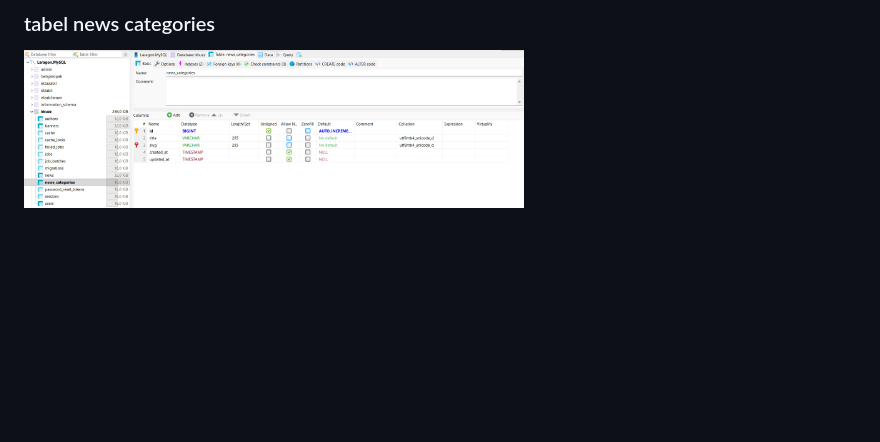
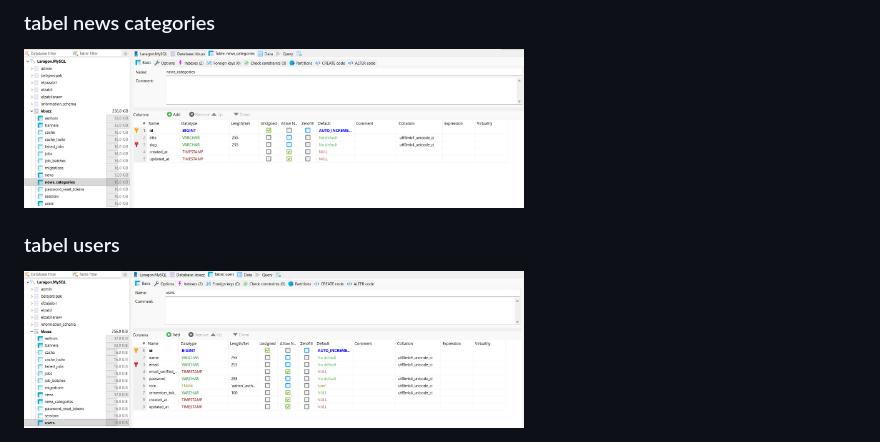
Before and after one commit to apnieee/KBuzz-Portal-Berita, a Markdown page: README.md, the part around the change. Rendered like a GitHub page; blank space fills up the shorter version.

Commit message:
Add users table section to README

```diff
--- a/README.md
+++ b/README.md
@@ -194,3 +194,6 @@ Pastikan pemanggilan di blade menggunakan path yang benar:
 
 ### tabel news categories
 <img src="kategori.png" width="500">
+
+### tabel users
+<img src="users.png" width="500">
```
